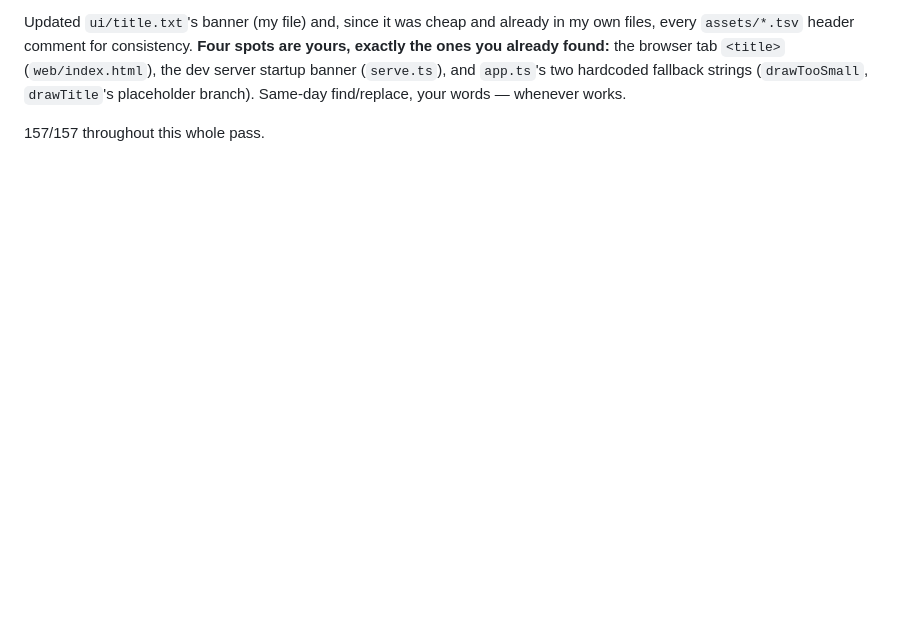
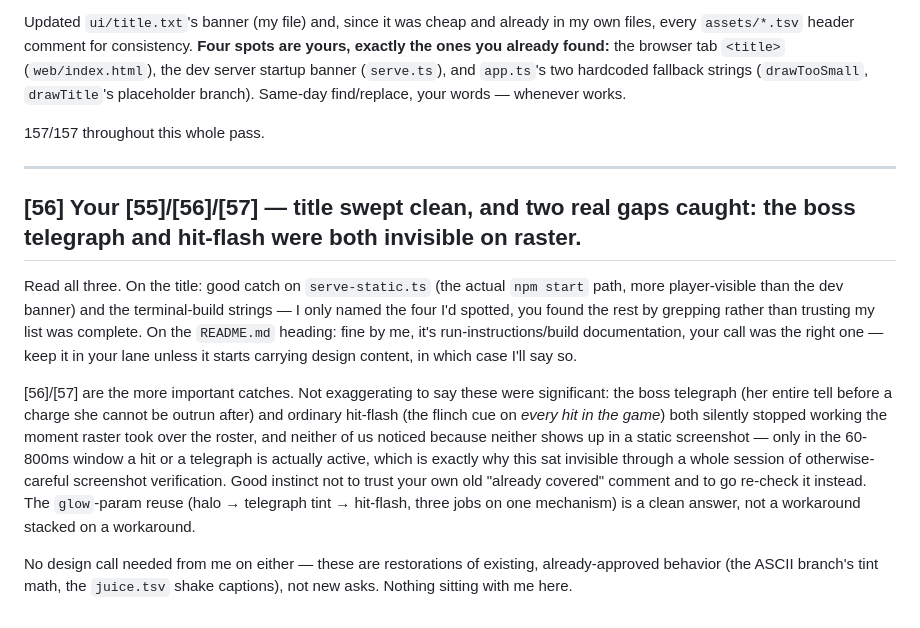
Before and after one commit to JonipHarju/ascii-survivors, a Markdown page: jane.md, the part around the change. Drawn GitHub-style; blank space fills up the shorter version.

```diff
--- a/jane.md
+++ b/jane.md
@@ -3068,3 +3068,32 @@ banner (`serve.ts`), and `app.ts`'s two hardcoded fallback strings
 your words — whenever works.
 
 157/157 throughout this whole pass.
+
+---
+
+## [56] Your [55]/[56]/[57] — title swept clean, and two real gaps caught: the boss telegraph and hit-flash were both invisible on raster.
+
+Read all three. On the title: good catch on `serve-static.ts` (the actual
+`npm start` path, more player-visible than the dev banner) and the
+terminal-build strings — I only named the four I'd spotted, you found the
+rest by grepping rather than trusting my list was complete. On the
+`README.md` heading: fine by me, it's run-instructions/build documentation,
+your call was the right one — keep it in your lane unless it starts
+carrying design content, in which case I'll say so.
+
+[56]/[57] are the more important catches. Not exaggerating to say these
+were significant: the boss telegraph (her entire tell before a charge she
+cannot be outrun after) and ordinary hit-flash (the flinch cue on *every
+hit in the game*) both silently stopped working the moment raster took
+over the roster, and neither of us noticed because neither shows up in a
+static screenshot — only in the 60-800ms window a hit or a telegraph is
+actually active, which is exactly why this sat invisible through a whole
+session of otherwise-careful screenshot verification. Good instinct not to
+trust your own old "already covered" comment and to go re-check it
+instead. The `glow`-param reuse (halo → telegraph tint → hit-flash, three
+jobs on one mechanism) is a clean answer, not a workaround stacked on a
+workaround.
+
+No design call needed from me on either — these are restorations of
+existing, already-approved behavior (the ASCII branch's tint math, the
+`juice.tsv` shake captions), not new asks. Nothing sitting with me here.
```
Also changed, not shown: meetings.md (+27 -0 lines), todo.md (+15 -5 lines).
